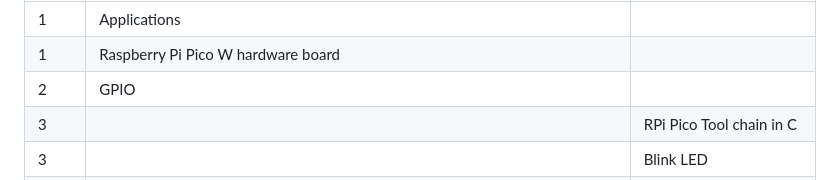
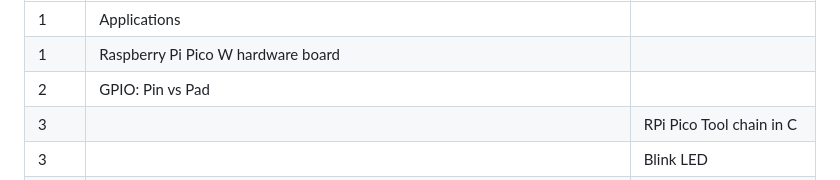
Before and after one commit to GerardoMunoz/embedded, a Markdown page: others/classes.md, the part around the change. Rendered like a GitHub page.

```diff
--- a/others/classes.md
+++ b/others/classes.md
@@ -3,7 +3,7 @@
 |-------|------------------------------------------------------|------------------------------------------|
 | 1     | Applications                                        |                                          |
 | 1     | Raspberry Pi Pico W hardware board                           |                                          |
-| 2     | GPIO                                     |                                          |
+| 2     | GPIO: Pin vs Pad                                     |                                          |
 | 3     |                                                    | RPi Pico Tool chain in C                |
 | 3     |                                                    | Blink LED                               |
 | 4     | 😊 Data types, pointers, memory management, Best Practices: Code modularity, efficient memory usage, debugging techniques, and object-oriented | |
```
